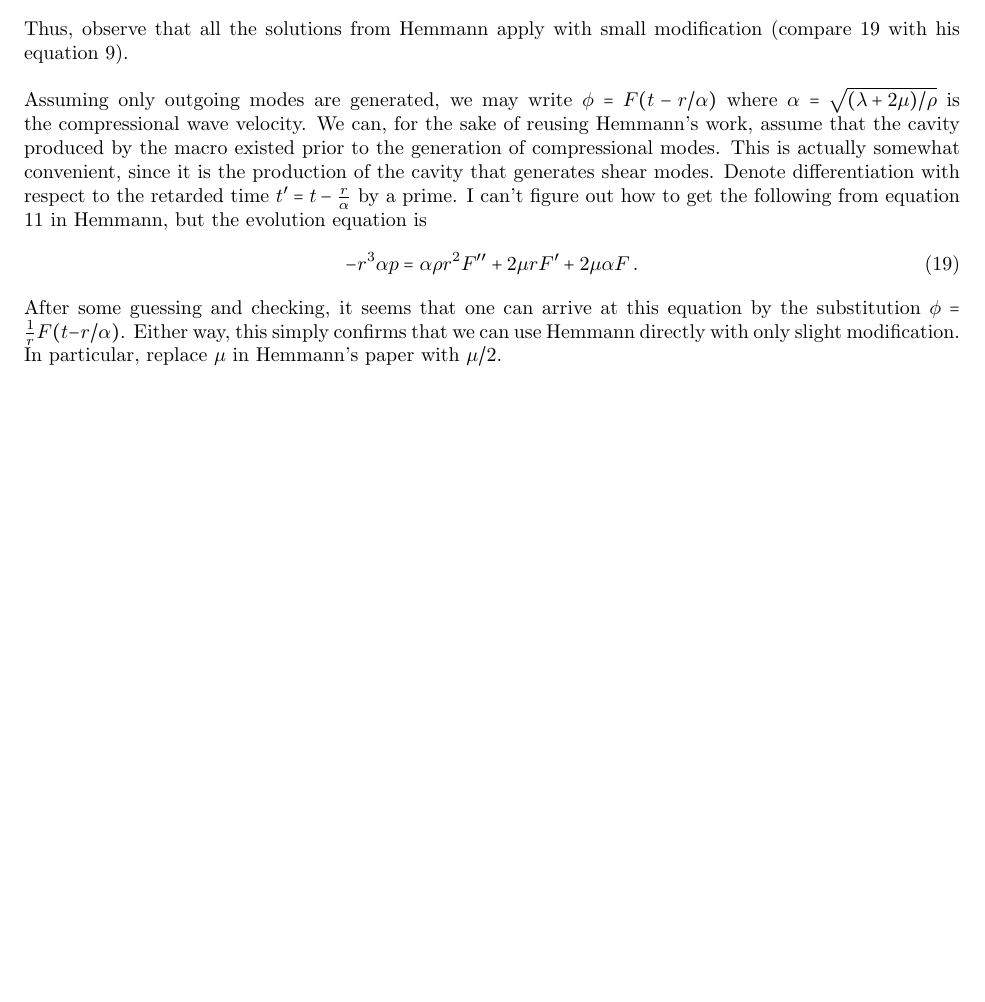
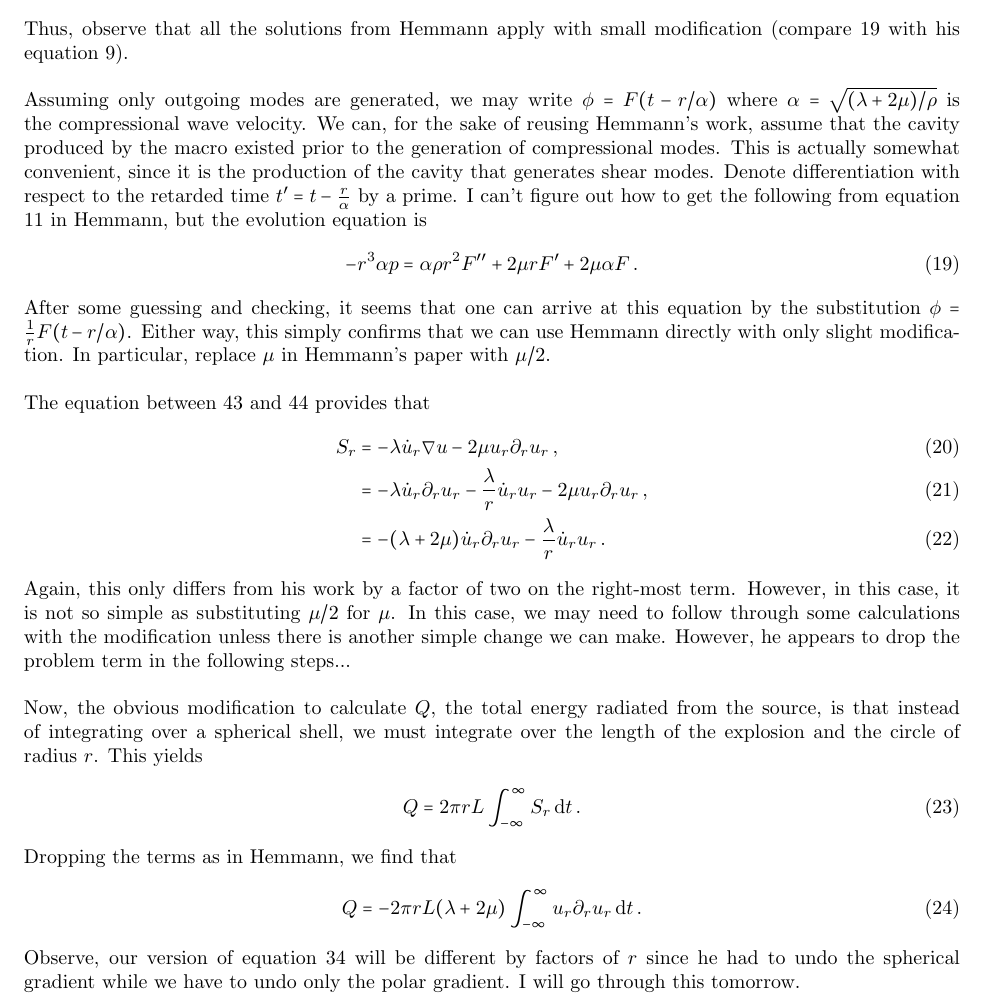
Before and after one commit to dcc57/Macro-Impact, a LaTeX document (Macro Impacts.tex): part of page 2 of 2, cut so that both start at the same text, the shorter picture padded with empty space. Compiled offline with pdfLaTeX.

Commit message:
Up to the total energy radiated.

```diff
--- a/Macro Impacts.tex
+++ b/Macro Impacts.tex
@@ -114,4 +114,22 @@ Assuming only outgoing modes are generated, we may write $\phi=F(t-r/\alpha)$ wh
 -r^3\alpha p&=\alpha\rho r^2 F''+2\mu r F'+2\mu\alpha F\,.
 \end{align}
 After some guessing and checking, it seems that one can arrive at this equation by the substitution $\phi=\f1rF(t-r/\alpha)$. Either way, this simply confirms that we can use Hemmann directly with only slight modification. In particular, replace $\mu$ in Hemmann's paper with $\mu/2$.
+\\\\
+The equation between 43 and 44 provides that
+\begin{align}
+S_r&=-\lambda \dot u_r \nabla u -2\mu u_r \partial_r u_r\,,\\
+&=-\lambda \dot u_r\partial_r u_r-\f{\lambda}{r} \dot u_r u_r -2\mu u_r \partial_r u_r\,,\\
+&=-(\lambda+2\mu) \dot u_r\partial_r u_r-\f{\lambda}{r} \dot u_r u_r\,.
+\end{align}
+Again, this only differs from his work by a factor of two on the right-most term. However, in this case, it is not so simple as substituting $\mu/2$ for $\mu$. In this case, we may need to follow through some calculations with the modification unless there is another simple change we can make. However, he appears to drop the problem term in the following steps...
+\\\\
+Now, the obvious modification to calculate $Q$, the total energy radiated from the source, is that instead of integrating over a spherical shell, we must integrate over the length of the explosion and the circle of radius $r$. This yields
+\begin{align}
+Q&=2\pi rL\int_{-\infty}^{\infty}S_r\diff t\,.
+\end{align}
+Dropping the terms as in Hemmann, we find that
+\begin{align}
+Q&=-2\pi rL(\lambda+2\mu)\int_{-\infty}^{\infty}u_r\partial_r u_r\diff t\,.
+\end{align}
+Observe, our version of equation 34 will be different by factors of $r$ since he had to undo the spherical gradient while we have to undo only the polar gradient. I will go through this tomorrow.
 \end{document}
```
Also changed, not shown: Macro Impacts.pdf, 2 other files.
